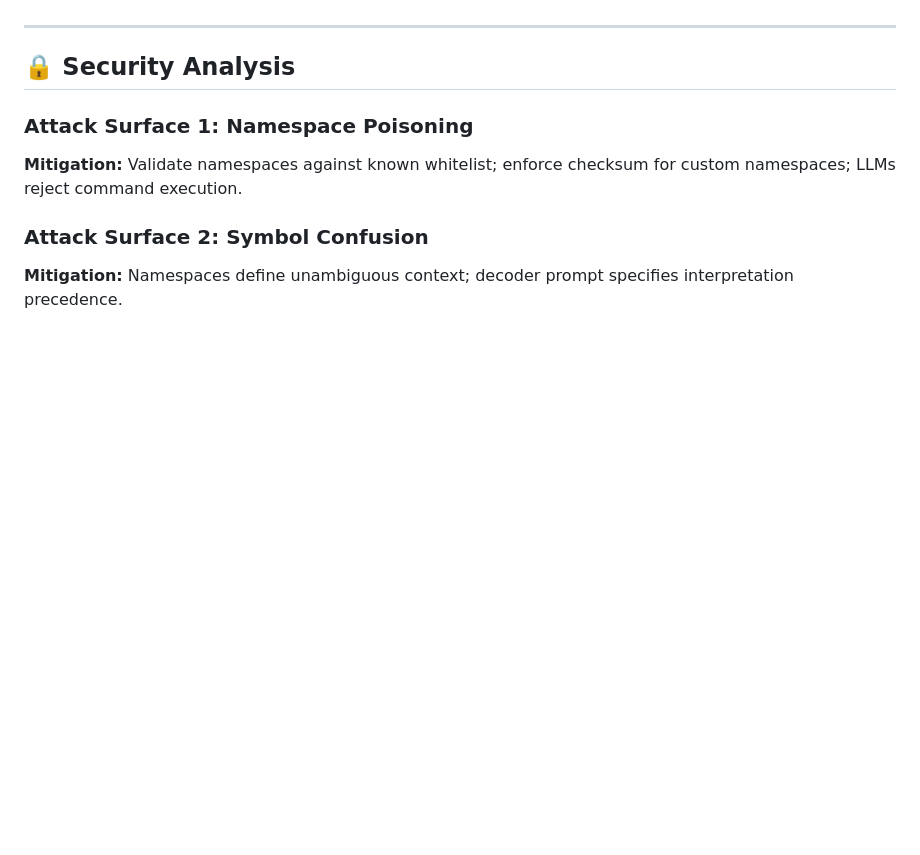
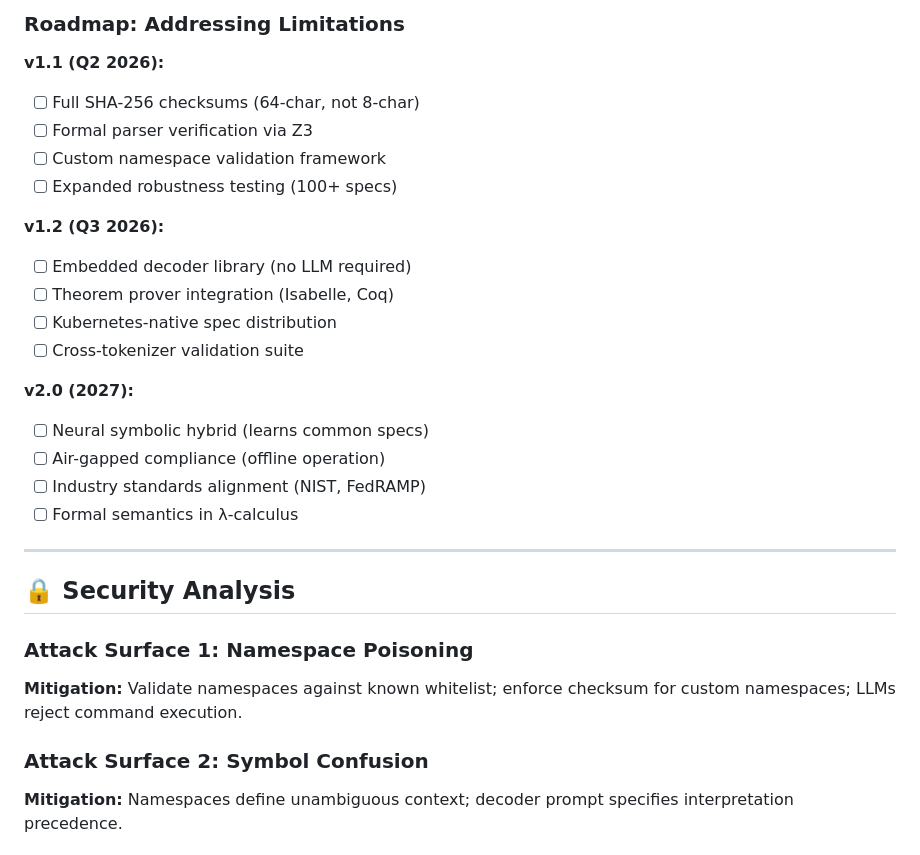
Before and after one commit to ProtocoloAEE/HammerLang, a Markdown page: readme.md, the part around one of its changes. Rendered like a GitHub page; blank space fills up the shorter version.

```diff
--- a/readme.md
+++ b/readme.md
@@ -1557,3 +1675,22 @@ The Dual-Threshold Lock State triggers if ANY of the following:
+### Roadmap: Addressing Limitations
+
+**v1.1 (Q2 2026):**
+- [ ] Full SHA-256 checksums (64-char, not 8-char)
+- [ ] Formal parser verification via Z3
+- [ ] Custom namespace validation framework
+- [ ] Expanded robustness testing (100+ specs)
+
+**v1.2 (Q3 2026):**
+- [ ] Embedded decoder library (no LLM required)
+- [ ] Theorem prover integration (Isabelle, Coq)
+- [ ] Kubernetes-native spec distribution
+- [ ] Cross-tokenizer validation suite
+
+**v2.0 (2027):**
+- [ ] Neural symbolic hybrid (learns common specs)
+- [ ] Air-gapped compliance (offline operation)
+- [ ] Industry standards alignment (NIST, FedRAMP)
+- [ ] Formal semantics in λ-calculus
 
 ---
 
```
Also changed, not shown: other parts of readme.md (+131 -13 lines).
